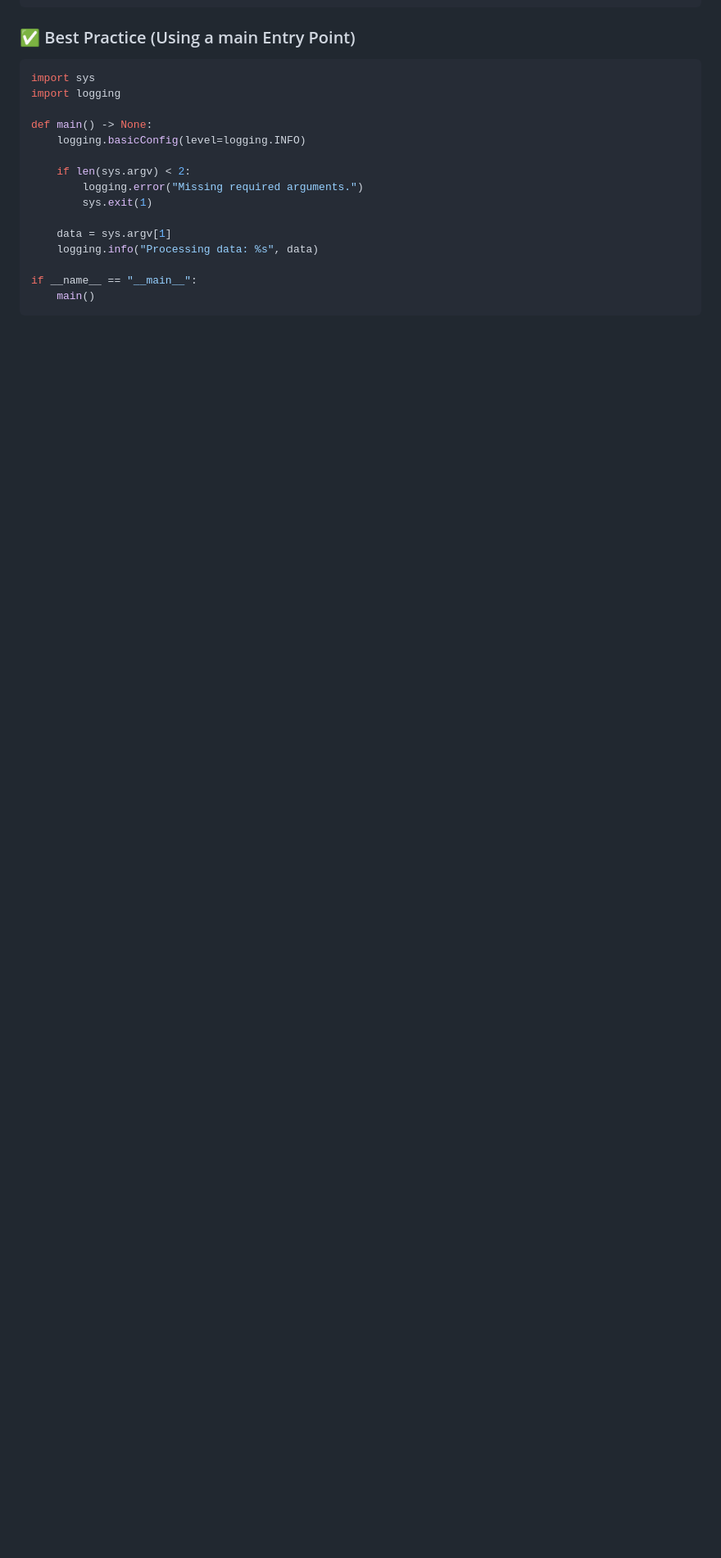
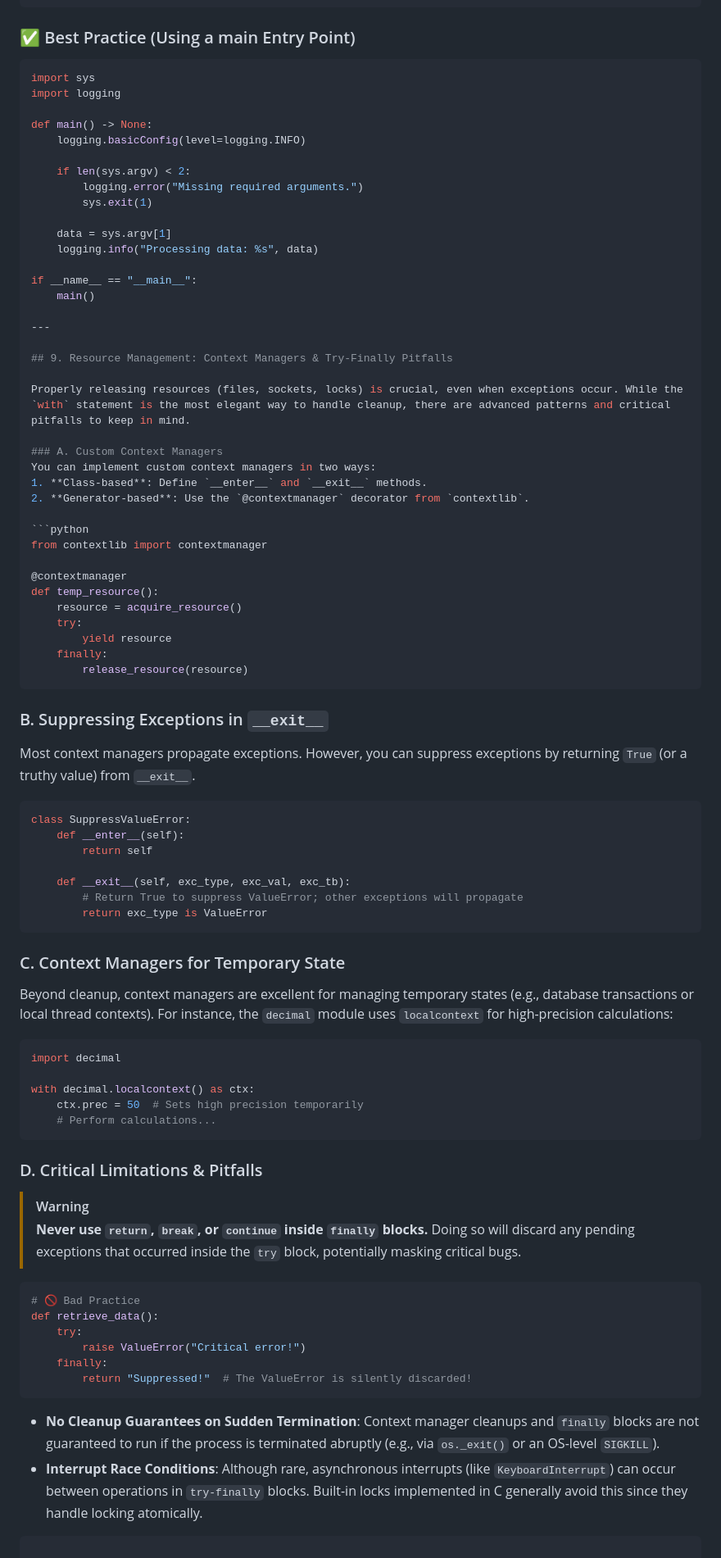
Before and after one commit to rhishikesh-chikhalkar/study-interview-preparation, a Markdown page: Notes/python/best_practices.md, the part around the change. Shown at 82% size. Drawn GitHub-style; blank space fills up the shorter version.

Commit message:
docs: add comprehensive guide on Python context managers and try-finally best practices

````diff
--- a/Notes/python/best_practices.md
+++ b/Notes/python/best_practices.md
@@ -226,4 +226,69 @@ def main() -> None:
 
 if __name__ == "__main__":
     main()
+
+---
+
+## 9. Resource Management: Context Managers & Try-Finally Pitfalls
+
+Properly releasing resources (files, sockets, locks) is crucial, even when exceptions occur. While the `with` statement is the most elegant way to handle cleanup, there are advanced patterns and critical pitfalls to keep in mind.
+
+### A. Custom Context Managers
+You can implement custom context managers in two ways:
+1. **Class-based**: Define `__enter__` and `__exit__` methods.
+2. **Generator-based**: Use the `@contextmanager` decorator from `contextlib`.
+
+```python
+from contextlib import contextmanager
+
+@contextmanager
+def temp_resource():
+    resource = acquire_resource()
+    try:
+        yield resource
+    finally:
+        release_resource(resource)
 ```
+
+### B. Suppressing Exceptions in `__exit__`
+Most context managers propagate exceptions. However, you can suppress exceptions by returning `True` (or a truthy value) from `__exit__`.
+
+```python
+class SuppressValueError:
+    def __enter__(self):
+        return self
+
+    def __exit__(self, exc_type, exc_val, exc_tb):
+        # Return True to suppress ValueError; other exceptions will propagate
+        return exc_type is ValueError
+```
+
+### C. Context Managers for Temporary State
+Beyond cleanup, context managers are excellent for managing temporary states (e.g., database transactions or local thread contexts). For instance, the `decimal` module uses `localcontext` for high-precision calculations:
+
+```python
+import decimal
+
+with decimal.localcontext() as ctx:
+    ctx.prec = 50  # Sets high precision temporarily
+    # Perform calculations...
+```
+
+### D. Critical Limitations & Pitfalls
+
+> [!WARNING]
+> **Never use `return`, `break`, or `continue` inside `finally` blocks.**
+> Doing so will discard any pending exceptions that occurred inside the `try` block, potentially masking critical bugs.
+
+```python
+# 🚫 Bad Practice
+def retrieve_data():
+    try:
+        raise ValueError("Critical error!")
+    finally:
+        return "Suppressed!"  # The ValueError is silently discarded!
+```
+
+* **No Cleanup Guarantees on Sudden Termination**: Context manager cleanups and `finally` blocks are not guaranteed to run if the process is terminated abruptly (e.g., via `os._exit()` or an OS-level `SIGKILL`).
+* **Interrupt Race Conditions**: Although rare, asynchronous interrupts (like `KeyboardInterrupt`) can occur between operations in `try-finally` blocks. Built-in locks implemented in C generally avoid this since they handle locking atomically.
+```
````
